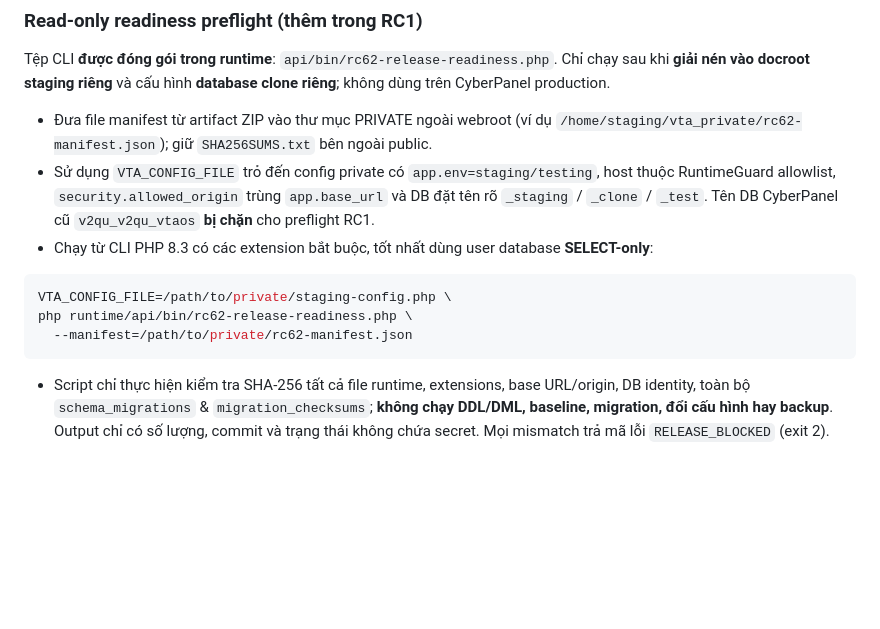
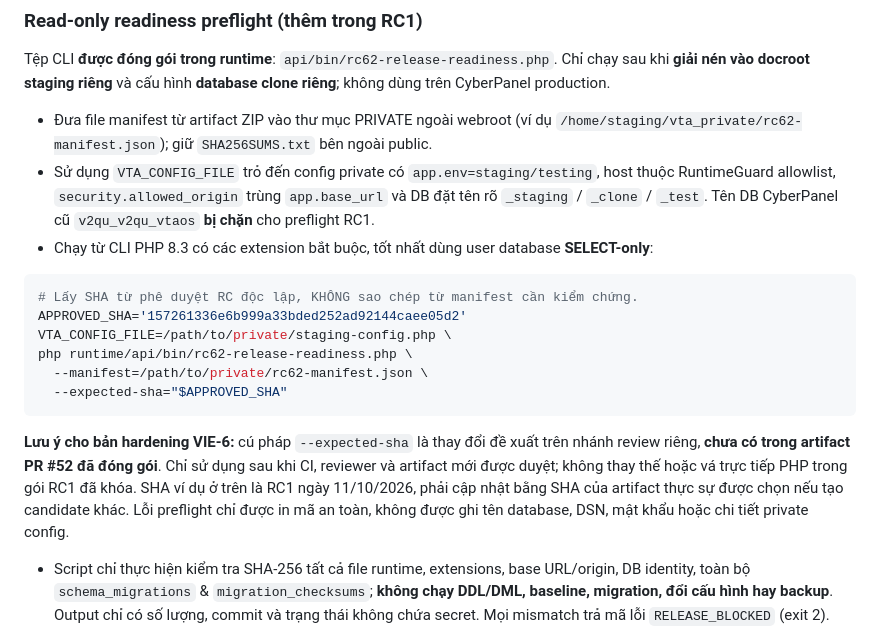
Before and after one commit to Vietnam202/Tour-Operator-, a Markdown page: docs/RC62_INTEGRATED_STAGING_RELEASE_VI.md, the part around the change. GitHub-like rendering; blank space fills up the shorter version.

Commit message:
docs(rc62): require independently pinned SHA, acknowledge unmerged tool change

````diff
--- a/docs/RC62_INTEGRATED_STAGING_RELEASE_VI.md
+++ b/docs/RC62_INTEGRATED_STAGING_RELEASE_VI.md
@@ -44,10 +44,15 @@ Tệp CLI **được đóng gói trong runtime**: `api/bin/rc62-release-readines
 - Chạy từ CLI PHP 8.3 có các extension bắt buộc, tốt nhất dùng user database **SELECT-only**:
 
 ```bash
+# Lấy SHA từ phê duyệt RC độc lập, KHÔNG sao chép từ manifest cần kiểm chứng.
+APPROVED_SHA='157261336e6b999a33bded252ad92144caee05d2'
 VTA_CONFIG_FILE=/path/to/private/staging-config.php \
 php runtime/api/bin/rc62-release-readiness.php \
-  --manifest=/path/to/private/rc62-manifest.json
+  --manifest=/path/to/private/rc62-manifest.json \
+  --expected-sha="$APPROVED_SHA"
 ```
+
+**Lưu ý cho bản hardening VIE-6:** cú pháp `--expected-sha` là thay đổi đề xuất trên nhánh review riêng, **chưa có trong artifact PR #52 đã đóng gói**. Chỉ sử dụng sau khi CI, reviewer và artifact mới được duyệt; không thay thế hoặc vá trực tiếp PHP trong gói RC1 đã khóa. SHA ví dụ ở trên là RC1 ngày 11/10/2026, phải cập nhật bằng SHA của artifact thực sự được chọn nếu tạo candidate khác. Lỗi preflight chỉ được in mã an toàn, không được ghi tên database, DSN, mật khẩu hoặc chi tiết private config.
 
 - Script chỉ thực hiện kiểm tra SHA-256 tất cả file runtime, extensions, base URL/origin, DB identity, toàn bộ `schema_migrations` & `migration_checksums`; **không chạy DDL/DML, baseline, migration, đổi cấu hình hay backup**. Output chỉ có số lượng, commit và trạng thái không chứa secret. Mọi mismatch trả mã lỗi `RELEASE_BLOCKED` (exit 2).
 - `READ_ONLY_PREFLIGHT_PASS` chỉ là một gate nguồn/ledger; **không đồng nghĩa staging UAT, backup restore hay production release PASS**.
````
